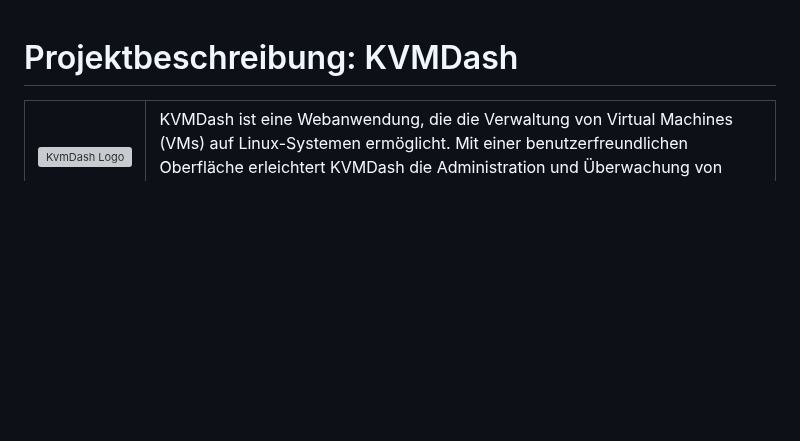
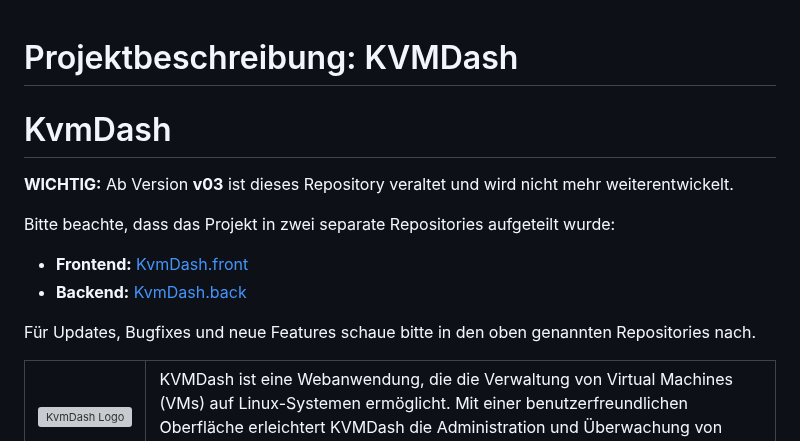
Before and after one commit to KvmDash/kvmdash, a Markdown page: README.de.md, the part around the change. Rendered like a GitHub page; blank space fills up the shorter version; grey boxes are pictures that could not be loaded.

```diff
--- a/README.de.md
+++ b/README.de.md
@@ -1,4 +1,15 @@
 # Projektbeschreibung: KVMDash
+# KvmDash
+
+**WICHTIG:** Ab Version **v03** ist dieses Repository veraltet und wird nicht mehr weiterentwickelt.
+
+Bitte beachte, dass das Projekt in zwei separate Repositories aufgeteilt wurde:
+
+- **Frontend:** [KvmDash.front](https://github.com/KvmDash/KvmDash.front)
+- **Backend:** [KvmDash.back](https://github.com/KvmDash/KvmDash.back)
+
+Für Updates, Bugfixes und neue Features schaue bitte in den oben genannten Repositories nach.
+
 
 <table style="border-collapse: collapse; width: 100%;">
     <tr>
```
